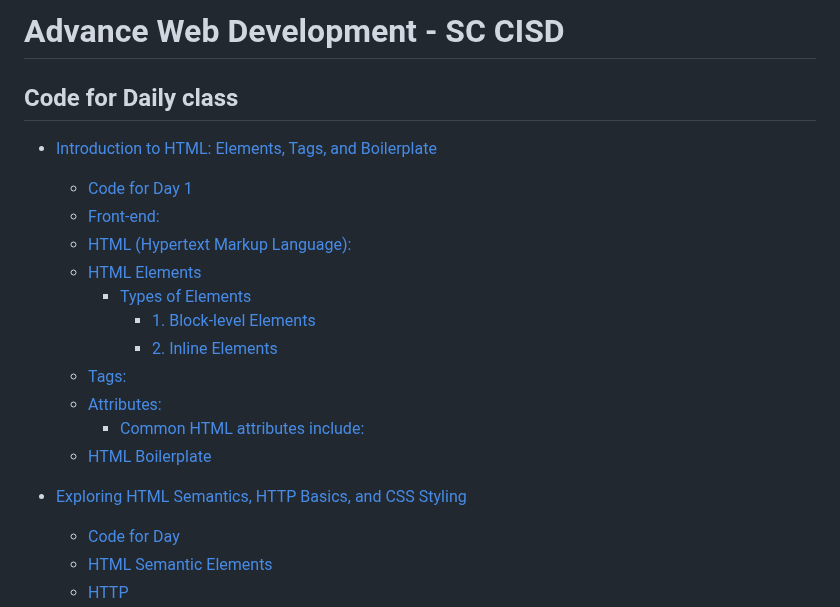
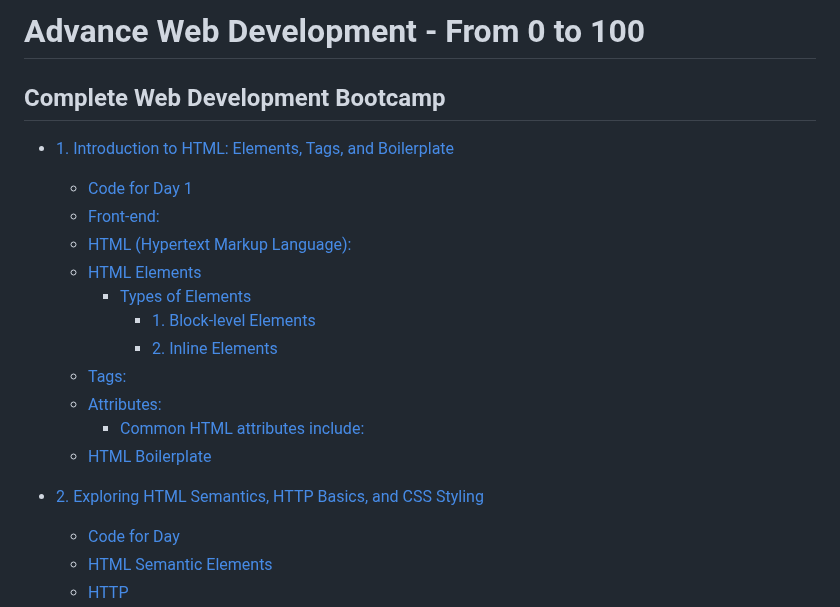
Before and after one commit to sameerkatija/web-development-notes, a Markdown page: README.md, the part around the change. Rendered like a GitHub page.

Commit message:
fixed some issues

```diff
--- a/README.md
+++ b/README.md
@@ -1,8 +1,8 @@
-# Advance Web Development - SC CISD
+# Advance Web Development - From 0 to 100
 
-## Code for Daily class
+## Complete Web Development Bootcamp
 
-- [Introduction to HTML: Elements, Tags, and Boilerplate](https://github.com/sameerkatija/sc-advance-web-class/tree/day-1?tab=readme-ov-file#introduction-to-html-elements-tags-and-boilerplate)
+- [1. Introduction to HTML: Elements, Tags, and Boilerplate](https://github.com/sameerkatija/sc-advance-web-class/tree/day-1?tab=readme-ov-file#introduction-to-html-elements-tags-and-boilerplate)
 
   - [Code for Day 1](https://github.com/sameerkatija/sc-advance-web-class/tree/day-1?tab=readme-ov-file#code)
   - [Front-end:](https://github.com/sameerkatija/sc-advance-web-class/tree/day-1?tab=readme-ov-file#front-end)
@@ -16,7 +16,7 @@
     - [Common HTML attributes include:](https://github.com/sameerkatija/sc-advance-web-class/tree/day-1?tab=readme-ov-file#common-html-attributes-include)
   - [HTML Boilerplate](https://github.com/sameerkatija/sc-advance-web-class/tree/day-1?tab=readme-ov-file#html-boilerplate)
 
-- [Exploring HTML Semantics, HTTP Basics, and CSS Styling](https://github.com/sameerkatija/sc-advance-web-class/tree/day-2?tab=readme-ov-file#exploring-html-semantics-http-basics-and-css-styling)
+- [2. Exploring HTML Semantics, HTTP Basics, and CSS Styling](https://github.com/sameerkatija/sc-advance-web-class/tree/day-2?tab=readme-ov-file#exploring-html-semantics-http-basics-and-css-styling)
 
   - [Code for Day](https://github.com/sameerkatija/sc-advance-web-class/tree/day-2?tab=readme-ov-file#code-for-day-2)
   - [HTML Semantic Elements](https://github.com/sameerkatija/sc-advance-web-class/tree/day-2?tab=readme-ov-file#html-semantic-elements)
```
